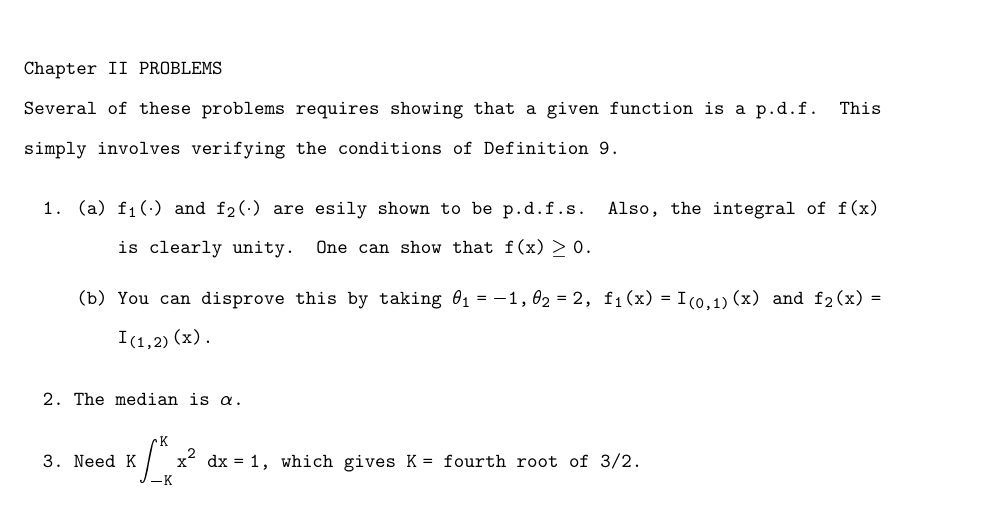
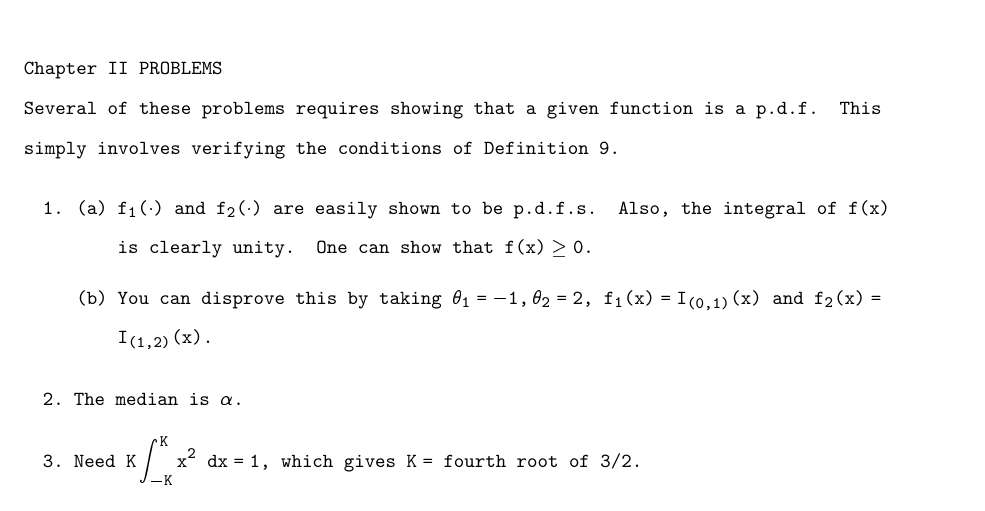
Before and after one commit to justineuro/MGB-sols, a LaTeX thesis (mgb-main.tex, which reads mgb-ch02.tex): part of page 11 of 54, cut so that both start at the same text. Compiled offline with pdfLaTeX.

Commit message:
2024-Dec-10

```diff
--- a/mgb-ch02.tex
+++ b/mgb-ch02.tex
@@ -5,7 +5,7 @@
 	%2-1
 	\item[1.] \begin{enumerate}
 
-		\item $f_1(\cdot)$ and $f_2(\cdot)$ are esily shown to be p.d.f.s.  Also, the integral of $f(x)$ is clearly unity.  One can show that $f(x) \ge 0$.
+		\item $f_1(\cdot)$ and $f_2(\cdot)$ are easily shown to be p.d.f.s.  Also, the integral of $f(x)$ is clearly unity.  One can show that $f(x) \ge 0$.
 
 		\item You can disprove this by taking $\theta_1 = -1, \theta_2 = 2$, $f_1(x) = I_{(0,1)}(x)$ and $f_2(x) = I_{(1,2)}(x)$.
 
```
